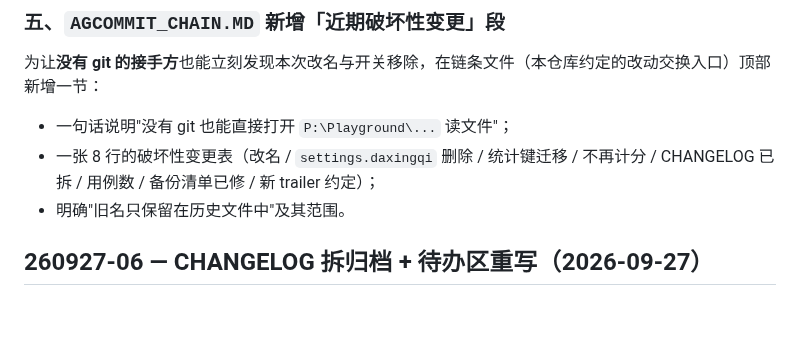
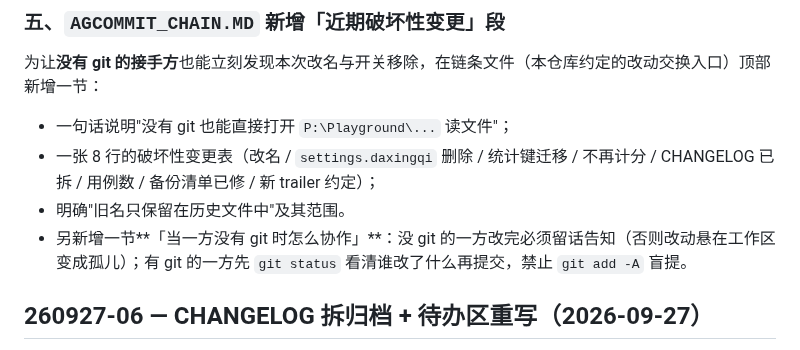
Before and after one commit to Pub-Polaris/Tiisu-Mahjong-main, a Markdown page: docs/OpencodeAgent_老Agent想说的话/CHANGELOG.md, the part around the change. Drawn GitHub-style; blank space fills up the shorter version.

```diff
--- a/docs/OpencodeAgent_老Agent想说的话/CHANGELOG.md
+++ b/docs/OpencodeAgent_老Agent想说的话/CHANGELOG.md
@@ -318,6 +318,7 @@ Pair: dsh+opencode
 - 一句话说明"没有 git 也能直接打开 `P:\Playground\...` 读文件"；
 - 一张 8 行的破坏性变更表（改名 / `settings.daxingqi` 删除 / 统计键迁移 / 不再计分 / CHANGELOG 已拆 / 用例数 / 备份清单已修 / 新 trailer 约定）；
 - 明确"旧名只保留在历史文件中"及其范围。
+- 另新增一节**「当一方没有 git 时怎么协作」**：没 git 的一方改完必须留话告知（否则改动悬在工作区变成孤儿）；有 git 的一方先 `git status` 看清谁改了什么再提交，禁止 `git add -A` 盲提。
 
 ## 260927-06 — CHANGELOG 拆归档 + 待办区重写（2026-09-27）
 
```
Also changed, not shown: AGCOMMIT_CHAIN.MD (+17 -1 lines).
